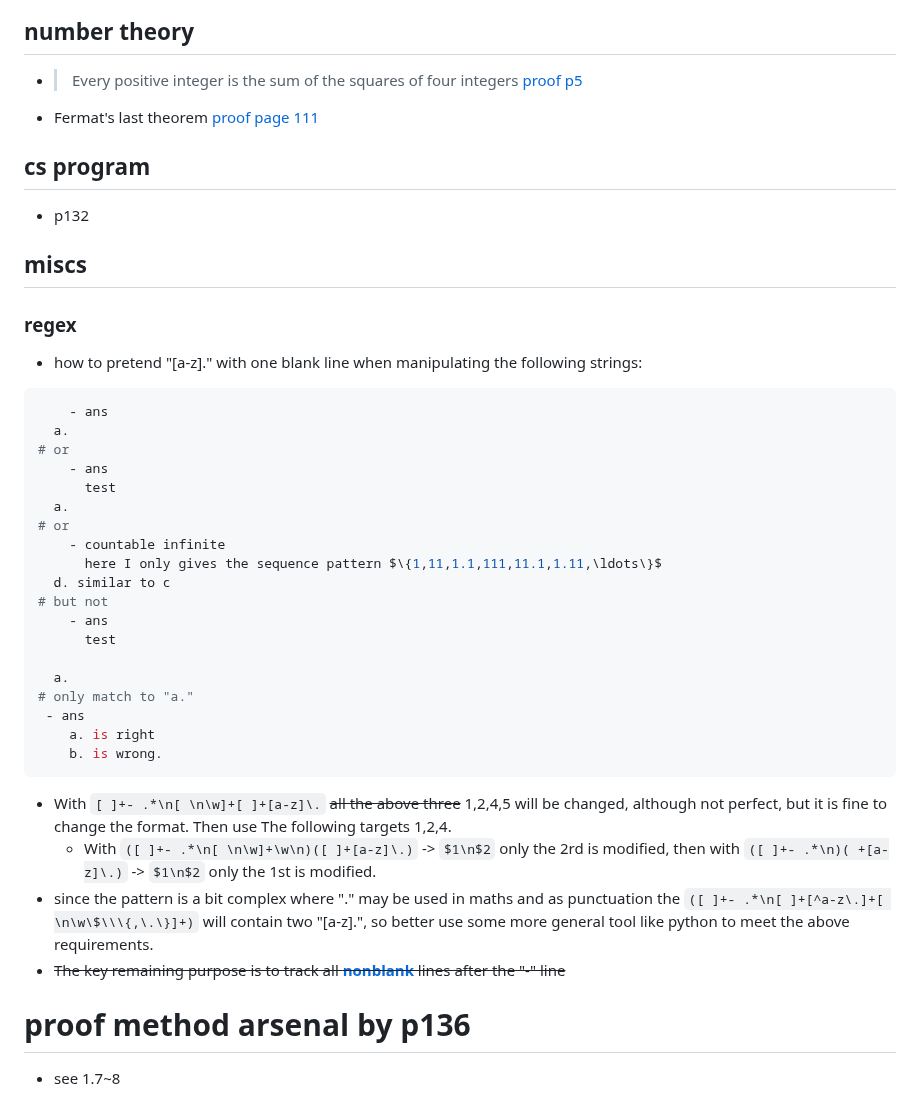
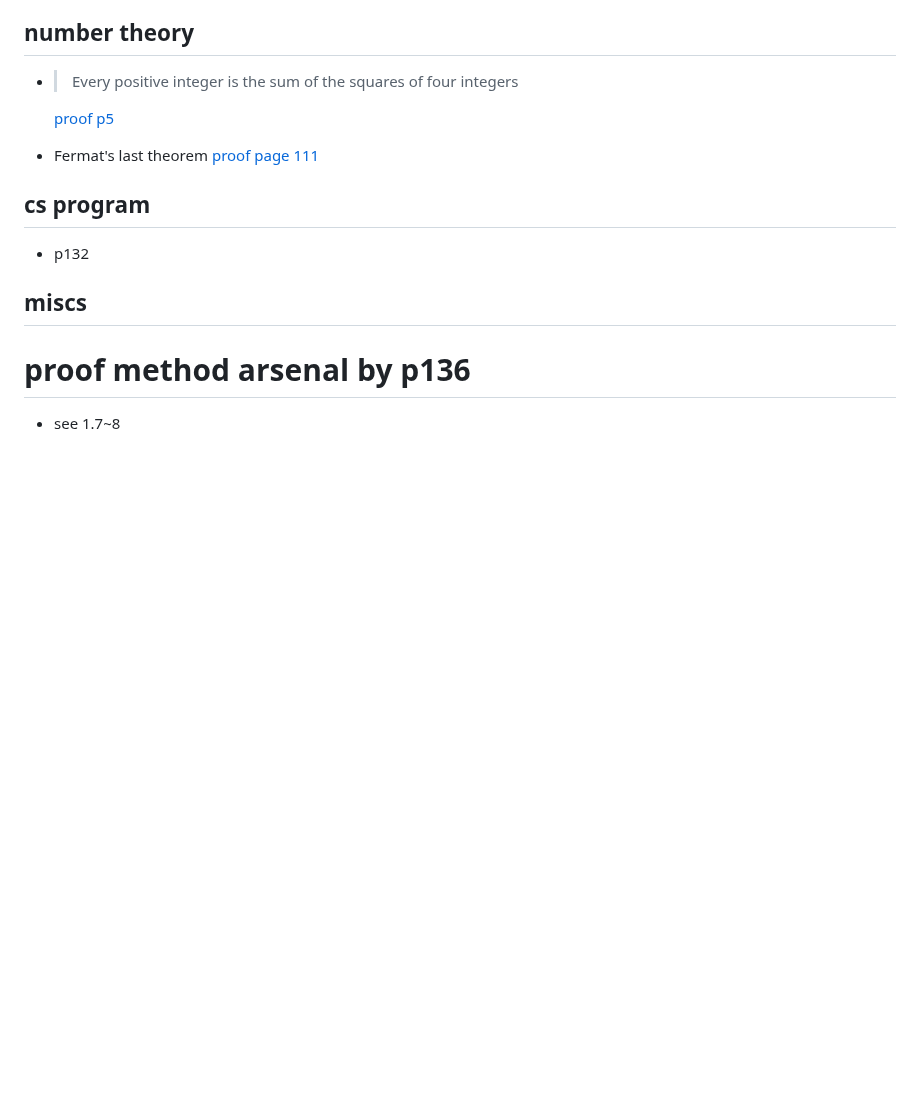
Before and after one commit to sci-42ver/Discrete_Mathematics_and_Algorithm, a Markdown page: Discrete_Mathematics_and_Its_Applications/README.md, the part around one of its changes. Rendered like a GitHub page; blank space fills up the shorter version.

````diff
--- a/Discrete_Mathematics_and_Its_Applications/README.md
+++ b/Discrete_Mathematics_and_Its_Applications/README.md
@@ -18,42 +18,12 @@ check p10 whether the ideas of each chapter are mastered.
 - p128 $q\to r$ is different from p117 "begging the question" where the latter is to prove $r$ by $r$ and the former is to prove $q$ by $r$.
 ## number theory
 - > Every positive integer is the sum of the squares of four integers
+
   [proof p5](https://www.math.uchicago.edu/~may/VIGRE/VIGRE2008/REUPapers/Ng.pdf)
 - Fermat's last theorem [proof page 111](https://semmedia.mhhe.com/math/Rosen_8e/CHAPTER_1_LINKS.html)
 ## cs program
 - p132
 ## miscs
-### regex
-- how to pretend "[a-z]." with one blank line when manipulating the following strings:
-```bash
-    - ans
-  a.
-# or
-    - ans
-      test
-  a.
-# or
-    - countable infinite
-      here I only gives the sequence pattern $\{1,11,1.1,111,11.1,1.11,\ldots\}$
-  d. similar to c
-# but not
-    - ans
-      test
-
-  a.
-# only match to "a."
- - ans
-    a. is right
-    b. is wrong.
-```
-  - With `[ ]+- .*\n[ \n\w]+[ ]+[a-z]\.` ~~all the above three~~ 1,2,4,5 will be changed, although not perfect, but it is fine to change the format. Then use
-    The following targets 1,2,4.
-    - With `([ ]+- .*\n[ \n\w]+\w\n)([ ]+[a-z]\.)` -> `$1\n$2` only the 2rd is modified,
-      then with `([ ]+- .*\n)( +[a-z]\.)` -> `$1\n$2` only the 1st is modified.
-  - since the pattern is a bit complex where "." may be used in maths and as punctuation
-    the `([ ]+- .*\n[ ]+[^a-z\.]+[ \n\w\$\\\{,\.\}]+)` will contain two "[a-z].",
-    so better use some more general tool like python to meet the above requirements.
-  - ~~The key remaining purpose is to track all [**nonblank**](https://stackoverflow.com/a/45933959/21294350) lines after the "-" line~~
 # proof method arsenal by p136
 - see 1.7~8
 # contents
````
Also changed, not shown: other parts of Discrete_Mathematics_and_Its_Applications/README.md (+123 -35 lines).
